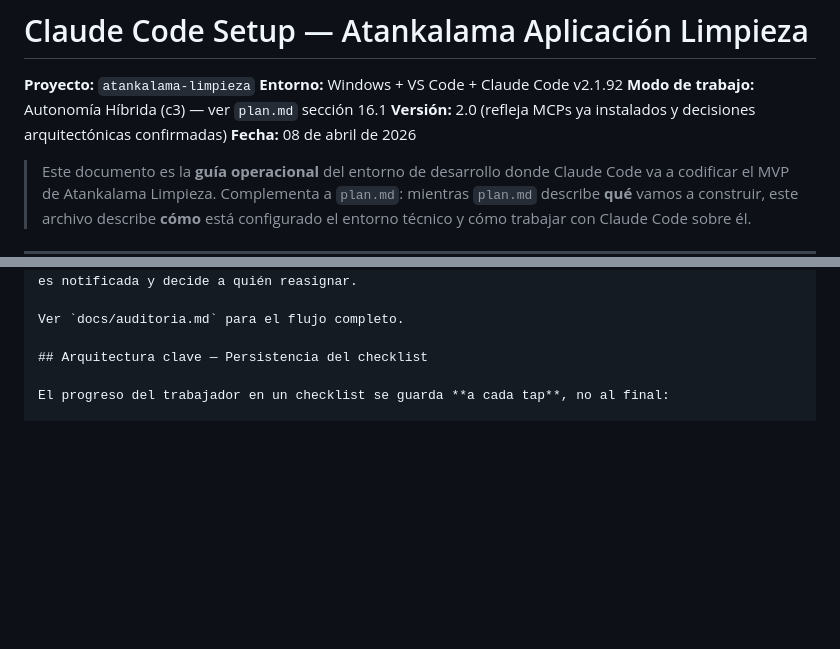
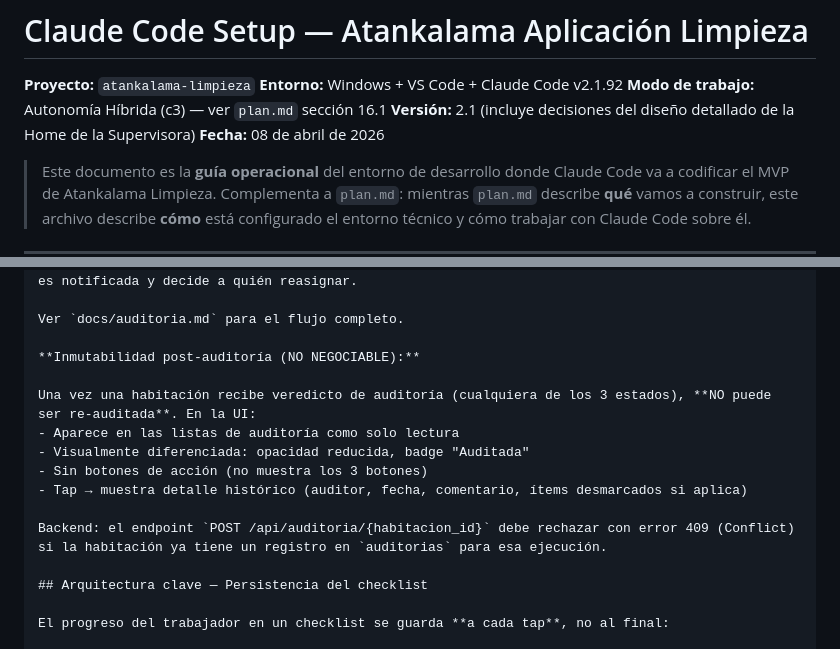
Before and after one commit to NicoCalama/atankalama-limpieza, a Markdown page: claude-code-setup.md, 2 parts joined by grey strips. GitHub-like rendering; blank space fills up the shorter version.

```diff
--- a/claude-code-setup.md
+++ b/claude-code-setup.md
@@ -3,7 +3,7 @@
 **Proyecto:** `atankalama-limpieza`
 **Entorno:** Windows + VS Code + Claude Code v2.1.92
 **Modo de trabajo:** Autonomía Híbrida (c3) — ver `plan.md` sección 16.1
-**Versión:** 2.0 (refleja MCPs ya instalados y decisiones arquitectónicas confirmadas)
+**Versión:** 2.1 (incluye decisiones del diseño detallado de la Home de la Supervisora)
 **Fecha:** 08 de abril de 2026
 
 > Este documento es la **guía operacional** del entorno de desarrollo donde Claude Code va a codificar el MVP de Atankalama Limpieza. Complementa a `plan.md`: mientras `plan.md` describe **qué** vamos a construir, este archivo describe **cómo** está configurado el entorno técnico y cómo trabajar con Claude Code sobre él.
@@ -427,6 +428,16 @@ La auditoría NO es binaria (aprobado/rechazado). Tiene **3 estados**:
 
 Ver `docs/auditoria.md` para el flujo completo.
 
+**Inmutabilidad post-auditoría (NO NEGOCIABLE):**
+
+Una vez una habitación recibe veredicto de auditoría (cualquiera de los 3 estados), **NO puede ser re-auditada**. En la UI:
+- Aparece en las listas de auditoría como solo lectura
+- Visualmente diferenciada: opacidad reducida, badge "Auditada"
+- Sin botones de acción (no muestra los 3 botones)
+- Tap → muestra detalle histórico (auditor, fecha, comentario, ítems desmarcados si aplica)
+
+Backend: el endpoint `POST /api/auditoria/{habitacion_id}` debe rechazar con error 409 (Conflict) si la habitación ya tiene un registro en `auditorias` para esa ejecución.
+
 ## Arquitectura clave — Persistencia del checklist
 
 El progreso del trabajador en un checklist se guarda **a cada tap**, no al final:
```
Also changed, not shown: other parts of claude-code-setup.md (+56 -32 lines), CLAUDE.md (+27 -0 lines), plan.md (+30 -15 lines).
